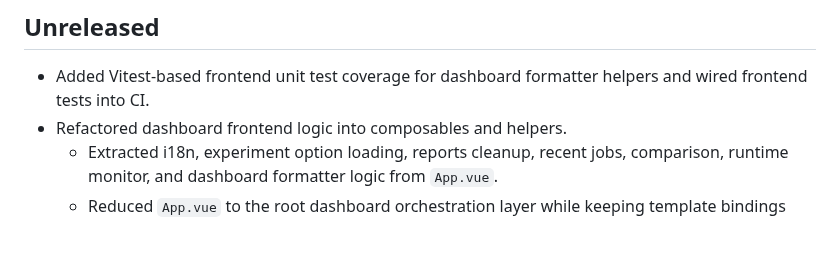
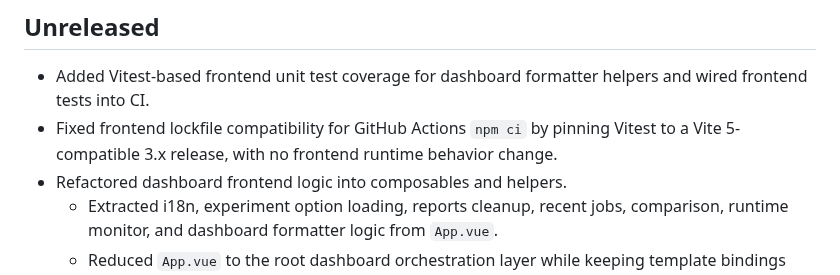
Before and after one commit to Calvin1989/FedGuardLab, a Markdown page: CHANGELOG.md, the part around the change. GitHub-like rendering; blank space fills up the shorter version.

Commit message:
docs: document frontend lockfile fix (#164)

```diff
--- a/CHANGELOG.md
+++ b/CHANGELOG.md
@@ -3,6 +3,7 @@
 ## Unreleased
 
 - Added Vitest-based frontend unit test coverage for dashboard formatter helpers and wired frontend tests into CI.
+- Fixed frontend lockfile compatibility for GitHub Actions `npm ci` by pinning Vitest to a Vite 5-compatible 3.x release, with no frontend runtime behavior change.
 - Refactored dashboard frontend logic into composables and helpers.
   - Extracted i18n, experiment option loading, reports cleanup, recent jobs, comparison, runtime monitor, and dashboard formatter logic from `App.vue`.
   - Reduced `App.vue` to the root dashboard orchestration layer while keeping template bindings and scoped styles intact.
```
